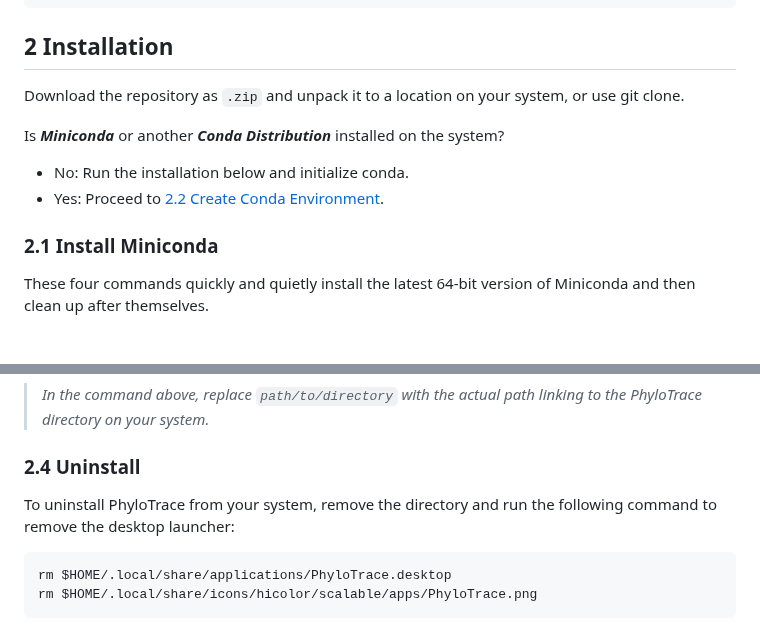
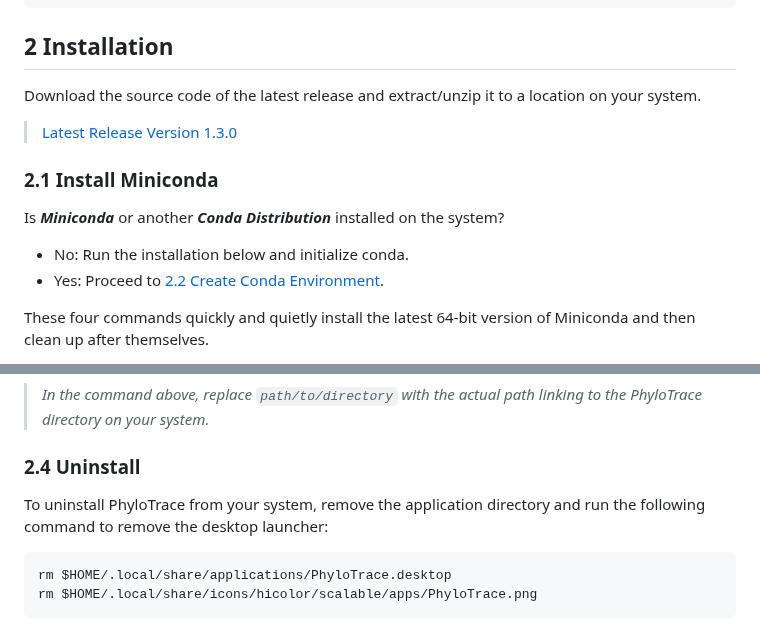
Before and after one commit to infinity-a11y/PhyloTrace, a Markdown page: README.md, 2 parts joined by grey strips. GitHub-like rendering.

````diff
--- a/README.md
+++ b/README.md
@@ -88,13 +88,14 @@ If you use PhyloTrace for your paper or publication, please give us credit by ci
 
 ## 2 Installation
 
-Download the repository as `.zip` and unpack it to a location on your system, or use git clone.
+Download the source code of the latest release and extract/unzip it to a location on your system.<br>
+> [Latest Release Version 1.3.0](https://github.com/infinity-a11y/PhyloTrace/releases/tag/v1.2.0)
 
+### 2.1 Install Miniconda
 Is ***Miniconda*** or another ***Conda Distribution*** installed on the system?
 - No: Run the installation below and initialize conda.
 - Yes: Proceed to [2.2 Create Conda Environment](#22-create-conda-environment).
 
-### 2.1 Install Miniconda
 These four commands quickly and quietly install the latest 64-bit version of Miniconda and then clean up after themselves.
 >For installation of Miniconda on system with different architecture, please refer to the [Miniconda documentation](https://docs.anaconda.com/free/miniconda/index.html)
 
@@ -137,7 +138,7 @@ bash install_phylotrace.sh
 >*In the command above, replace `path/to/directory` with the actual path linking to the PhyloTrace directory on your system.*
 
 ### 2.4 Uninstall
-To uninstall PhyloTrace from your system, remove the directory and run the following command to remove the
+To uninstall PhyloTrace from your system, remove the application directory and run the following command to remove the
 desktop launcher:
 ```bash
 rm $HOME/.local/share/applications/PhyloTrace.desktop
````
Also changed, not shown: other parts of README.md (+3 -3 lines).
